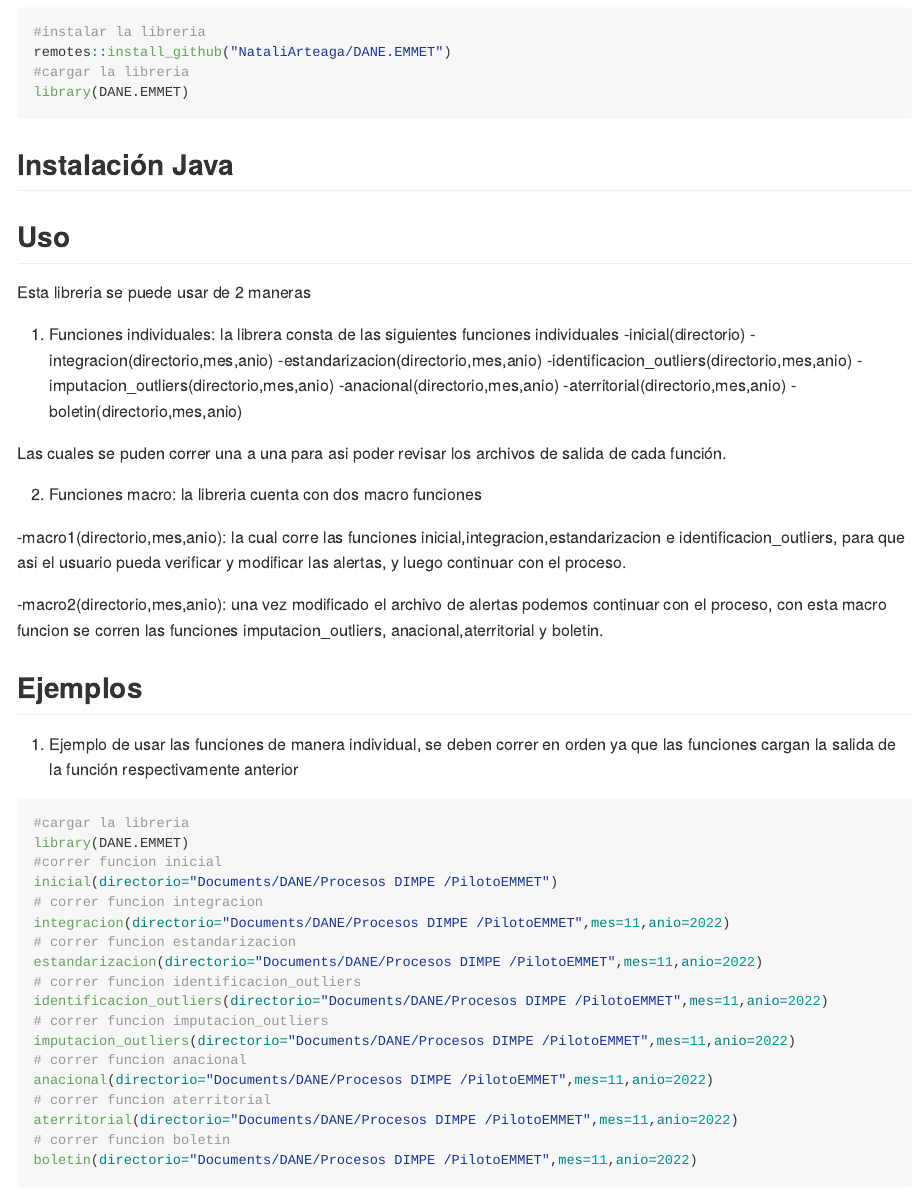
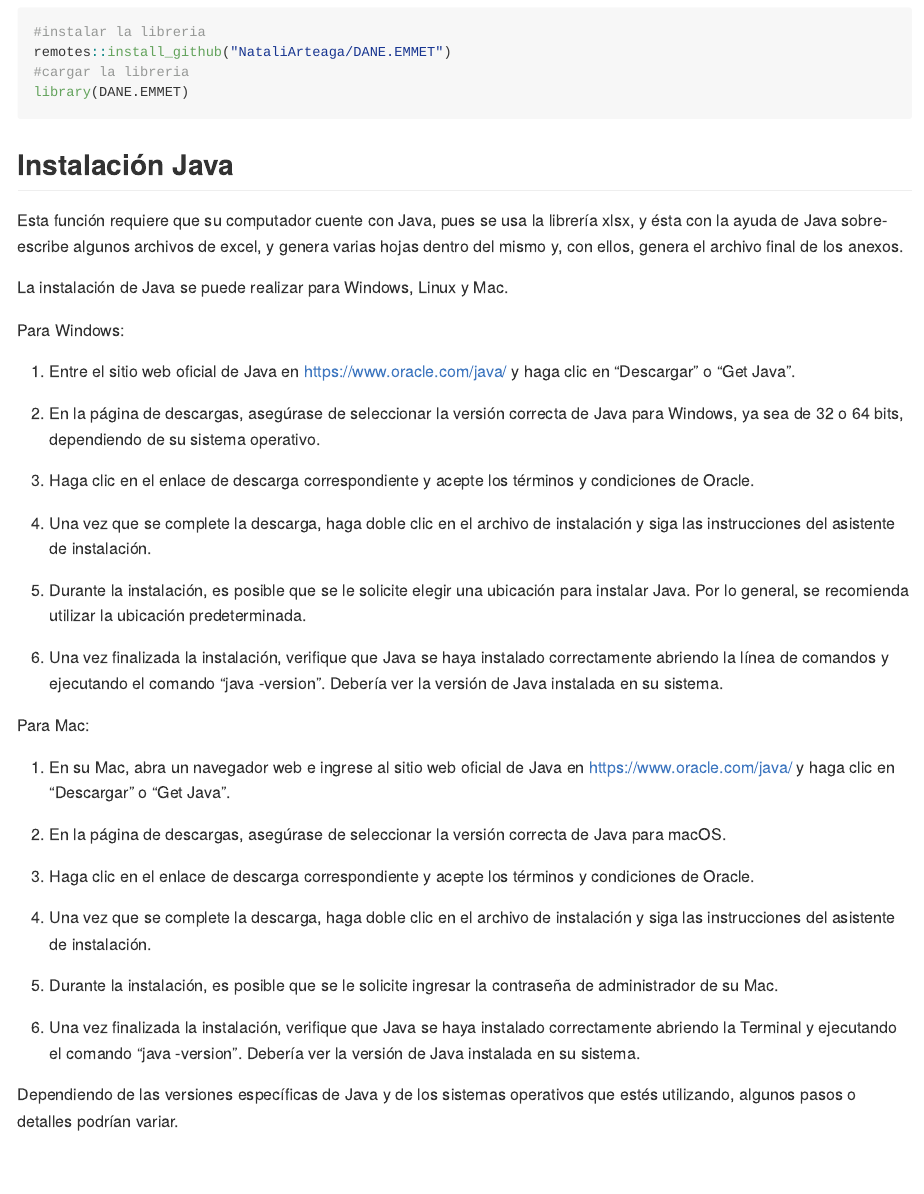
Before and after one commit to NataliArteaga/DANE.EMMET, an R Markdown document (README.Rmd): the page in a window 1100 px wide, from 280 px down. The pictures show the output file README.md that the author committed with the source, drawn offline in the style of GitHub; long lines of code are wrapped.

Commit message:
Adicionar Sección JAVA

````diff
--- a/README.Rmd
+++ b/README.Rmd
@@ -32,6 +32,40 @@
 ```
 
 ## Instalación Java
+
+Esta función requiere que su computador cuente con Java, pues se usa la librería xlsx, y ésta con la ayuda de Java sobre-escribe algunos archivos de excel, y genera varias hojas dentro del mismo y, con ellos, genera el archivo final de los anexos.
+
+La instalación de Java se puede realizar para Windows, Linux y Mac.
+
+  Para Windows:
+
+  a. Entre el sitio web oficial de Java en https://www.oracle.com/java/ y haga clic en "Descargar" o "Get Java".
+
+  b. En la página de descargas, asegúrase de seleccionar la versión correcta de Java para Windows, ya sea de 32 o 64 bits, dependiendo de su sistema operativo.
+
+  c. Haga clic en el enlace de descarga correspondiente y acepte los términos y condiciones de Oracle.
+
+  d. Una vez que se complete la descarga, haga doble clic en el archivo de instalación y siga las instrucciones del asistente de instalación.
+
+  e. Durante la instalación, es posible que se le solicite elegir una ubicación para instalar Java. Por lo general, se recomienda utilizar la ubicación predeterminada.
+
+  f. Una vez finalizada la instalación, verifique que Java se haya instalado correctamente abriendo la línea de comandos y ejecutando el comando "java -version". Debería ver la versión de Java instalada en su sistema.
+
+  Para Mac:
+
+  a. En su Mac, abra un navegador web e ingrese al sitio web oficial de Java en https://www.oracle.com/java/ y haga clic en "Descargar" o "Get Java".
+
+  b. En la página de descargas, asegúrase de seleccionar la versión correcta de Java para macOS.
+
+  c. Haga clic en el enlace de descarga correspondiente y acepte los términos y condiciones de Oracle.
+
+  d. Una vez que se complete la descarga, haga doble clic en el archivo de instalación y siga las instrucciones del asistente de instalación.
+
+  e. Durante la instalación, es posible que se le solicite ingresar la contraseña de administrador de su Mac.
+
+  f. Una vez finalizada la instalación, verifique que Java se haya instalado correctamente abriendo la Terminal y ejecutando el comando "java -version". Debería ver la versión de Java instalada en su sistema.
+
+Dependiendo de las versiones específicas de Java y de los sistemas operativos que estés utilizando, algunos pasos o detalles podrían variar.
 
 ## Uso
 
````
Also changed, not shown: README.md.
